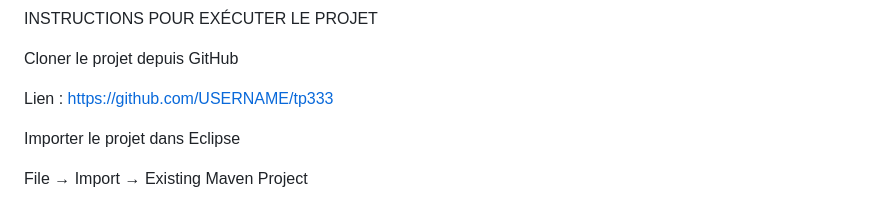
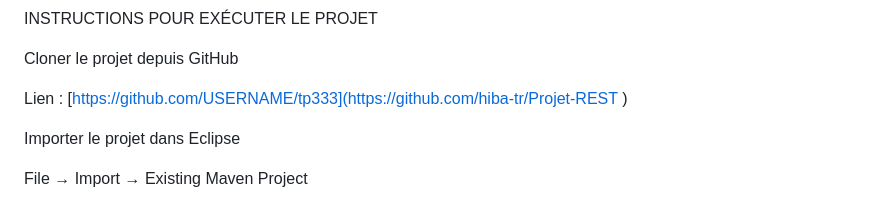
Before and after one commit to hiba-tr/Projet-REST, a Markdown page: README.md, the part around the change. GitHub-like rendering.

Commit message:
Update GitHub link format in README

```diff
--- a/README.md
+++ b/README.md
@@ -108,7 +108,8 @@ INSTRUCTIONS POUR EXÉCUTER LE PROJET
 
 Cloner le projet depuis GitHub
 
-Lien : https://github.com/USERNAME/tp333
+Lien : [https://github.com/USERNAME/tp333](https://github.com/hiba-tr/Projet-REST
+)
 
 
 
```
